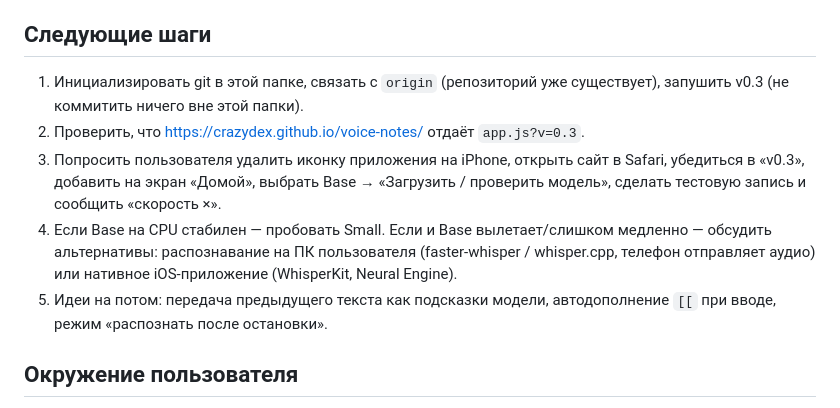
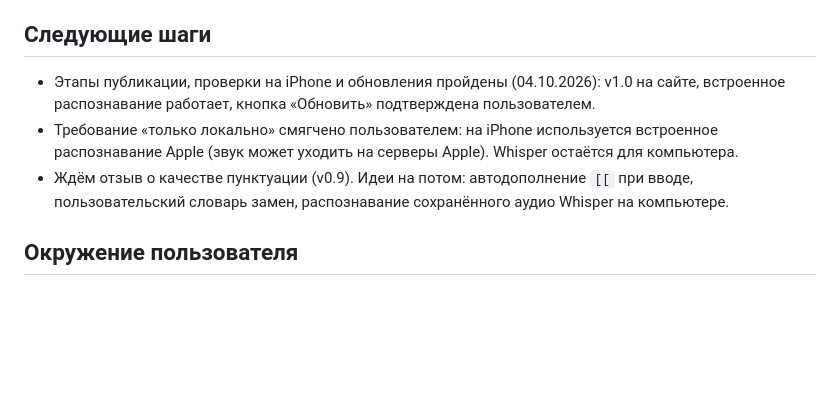
Before and after one commit to CrazyDex/voice-notes, a Markdown page: CLAUDE.md, the part around the change. Drawn GitHub-style; blank space fills up the shorter version.

Commit message:
CLAUDE.md: актуальные следующие шаги
Co-Authored-By: Claude Opus 5.5 (1M context) <noreply@anthropic.com>

```diff
--- a/CLAUDE.md
+++ b/CLAUDE.md
@@ -49,11 +49,9 @@
 - Обсуждали серверное распознавание: ПК пользователя (faster-whisper + Tailscale) годится только для личного пользования; для многих людей — встроенное или платный облачный API через свой прокси.
 
 ## Следующие шаги
-1. Инициализировать git в этой папке, связать с `origin` (репозиторий уже существует), запушить v0.3 (не коммитить ничего вне этой папки).
-2. Проверить, что https://crazydex.github.io/voice-notes/ отдаёт `app.js?v=0.3`.
-3. Попросить пользователя удалить иконку приложения на iPhone, открыть сайт в Safari, убедиться в «v0.3», добавить на экран «Домой», выбрать Base → «Загрузить / проверить модель», сделать тестовую запись и сообщить «скорость ×».
-4. Если Base на CPU стабилен — пробовать Small. Если и Base вылетает/слишком медленно — обсудить альтернативы: распознавание на ПК пользователя (faster-whisper / whisper.cpp, телефон отправляет аудио) или нативное iOS-приложение (WhisperKit, Neural Engine).
-5. Идеи на потом: передача предыдущего текста как подсказки модели, автодополнение `[[` при вводе, режим «распознать после остановки».
+- Этапы публикации, проверки на iPhone и обновления пройдены (04.10.2026): v1.0 на сайте, встроенное распознавание работает, кнопка «Обновить» подтверждена пользователем.
+- Требование «только локально» смягчено пользователем: на iPhone используется встроенное распознавание Apple (звук может уходить на серверы Apple). Whisper остаётся для компьютера.
+- Ждём отзыв о качестве пунктуации (v0.9). Идеи на потом: автодополнение `[[` при вводе, пользовательский словарь замен, распознавание сохранённого аудио Whisper на компьютере.
 
 ## Окружение пользователя
 - Windows (вероятно, Home — нет Hyper-V), поэтому изолированная Linux-среда Cowork на ПК не запускалась.
```
